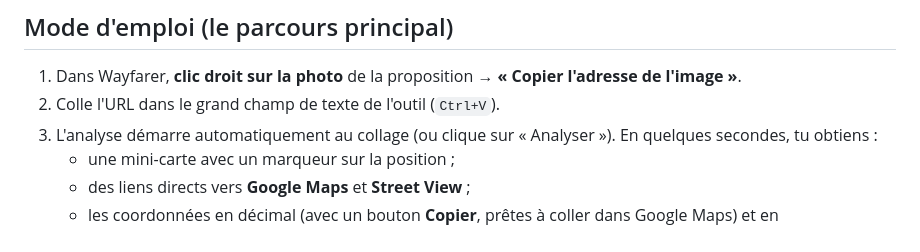
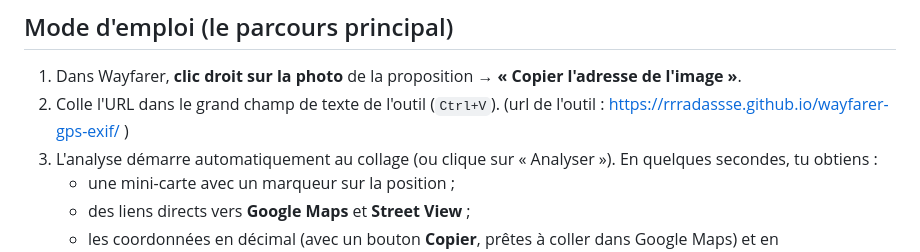
Before and after one commit to Rrradassse/wayfarer-gps-exif, a Markdown page: README.md, the part around the change. GitHub-like rendering.

```diff
--- a/README.md
+++ b/README.md
@@ -13,7 +13,7 @@ HTML/CSS/JS vanilla, hébergeable gratuitement sur GitHub Pages.
 
 1. Dans Wayfarer, **clic droit sur la photo** de la proposition → **« Copier
    l'adresse de l'image »**.
-2. Colle l'URL dans le grand champ de texte de l'outil (`Ctrl+V`).
+2. Colle l'URL dans le grand champ de texte de l'outil (`Ctrl+V`). (url de l'outil : https://rrradassse.github.io/wayfarer-gps-exif/ )
 3. L'analyse démarre automatiquement au collage (ou clique sur
    « Analyser »). En quelques secondes, tu obtiens :
    - une mini-carte avec un marqueur sur la position ;
```
